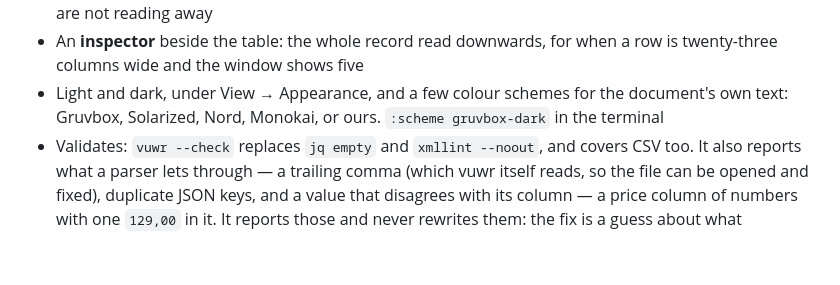
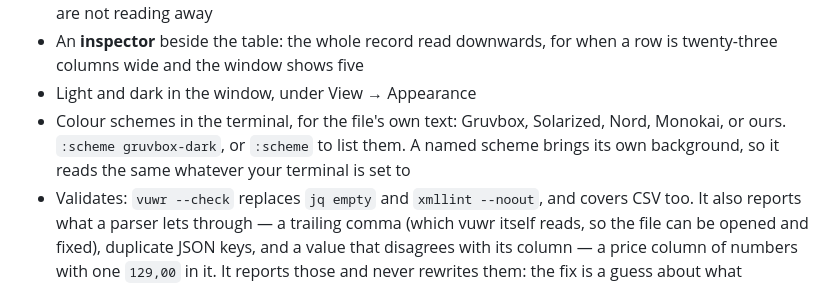
Before and after one commit to mageaustralia/vuwr, a Markdown page: README.md, the part around the change. Drawn GitHub-style; blank space fills up the shorter version.

```diff
--- a/README.md
+++ b/README.md
@@ -22,9 +22,11 @@ file meant a text editor plus `jq` or `xmllint`.
   **Columns** list for putting the ones you are not reading away
 - An **inspector** beside the table: the whole record read downwards, for
   when a row is twenty-three columns wide and the window shows five
-- Light and dark, under View → Appearance, and a few colour schemes for
-  the document's own text: Gruvbox, Solarized, Nord, Monokai, or ours.
-  `:scheme gruvbox-dark` in the terminal
+- Light and dark in the window, under View → Appearance
+- Colour schemes in the terminal, for the file's own text: Gruvbox,
+  Solarized, Nord, Monokai, or ours. `:scheme gruvbox-dark`, or `:scheme`
+  to list them. A named scheme brings its own background, so it reads the
+  same whatever your terminal is set to
 - Validates: `vuwr --check` replaces `jq empty` and `xmllint --noout`, and
   covers CSV too. It also reports what a parser lets through — a trailing
   comma (which vuwr itself reads, so the file can be opened and fixed),
```
Also changed, not shown: docs/media/tui-scheme.gif, 8 other files.
